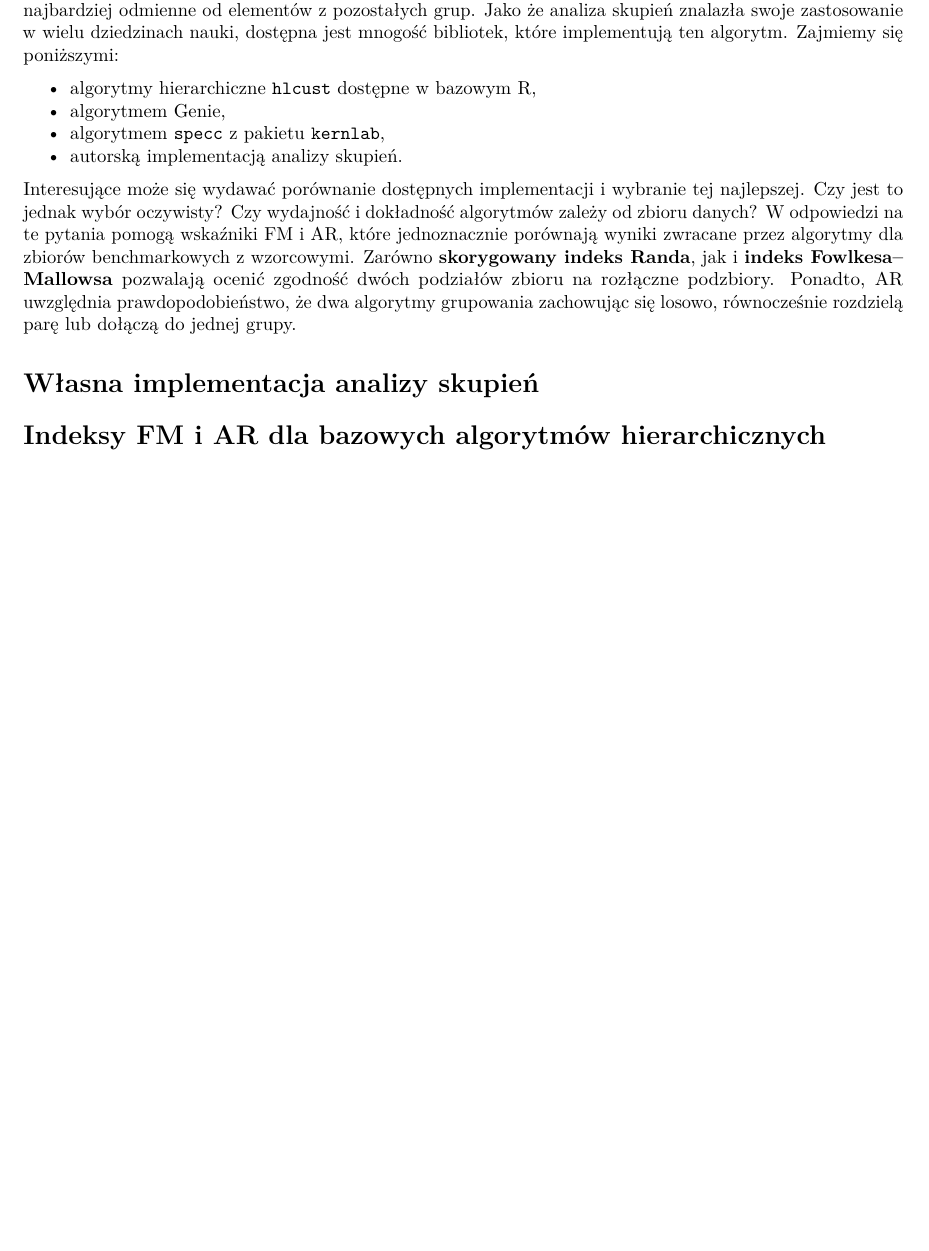
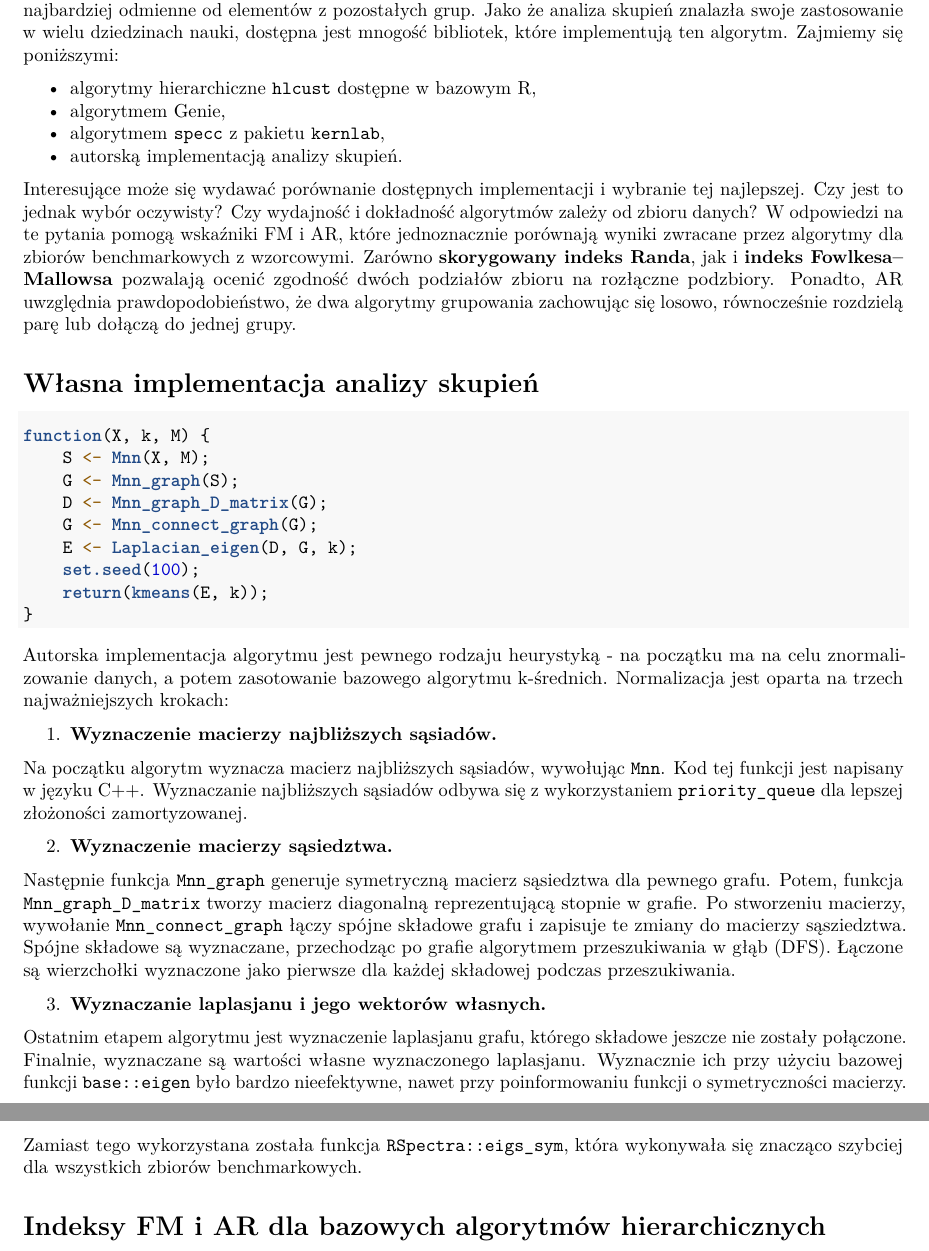
Before and after one commit to patrykf-dev/Spectral-Clustering, an R Markdown document (src/raport.Rmd): part of page 1 of 2 before the commit and two parts of pages 1 and 2 of 3 after it, the two joined at a grey line, cut so that both start at the same text, the shorter picture padded with empty space. Rendered offline with R 4.5, knitr and Pandoc, then LaTeX, with nearby package versions; some code elsewhere in the file could not run offline.

Commit message:
Work in progress

````diff
--- a/src/raport.Rmd
+++ b/src/raport.Rmd
@@ -23,7 +23,30 @@ Interesujące może się wydawać porównanie dostępnych implementacji i wybran
 
 
 # Własna implementacja analizy skupień
+```r
+function(X, k, M) {
+    S <- Mnn(X, M);
+    G <- Mnn_graph(S);
+    D <- Mnn_graph_D_matrix(G);
+    G <- Mnn_connect_graph(G);
+    E <- Laplacian_eigen(D, G, k);
+    set.seed(100);
+    return(kmeans(E, k));
+}
+```
+Autorska implementacja algorytmu jest pewnego rodzaju heurystyką - na początku ma na celu znormalizowanie danych, a potem zasotowanie bazowego algorytmu k-średnich. Normalizacja jest oparta na trzech najważniejszych krokach:
 
+1. **Wyznaczenie macierzy najbliższych sąsiadów.**
+
+Na początku algorytm wyznacza macierz najbliższych sąsiadów, wywołując `Mnn`. Kod tej funkcji jest napisany w języku C++. Wyznaczanie najbliższych sąsiadów odbywa się z wykorzystaniem `priority_queue` dla lepszej złożoności zamortyzowanej.
+
+2. **Wyznaczenie macierzy sąsiedztwa.**
+
+Następnie funkcja `Mnn_graph` generuje symetryczną macierz sąsiedztwa dla pewnego grafu. Potem, funkcja `Mnn_graph_D_matrix` tworzy macierz diagonalną reprezentującą stopnie w grafie. Po stworzeniu macierzy, wywołanie `Mnn_connect_graph` łączy spójne składowe grafu i zapisuje te zmiany do macierzy sąsziedztwa. Spójne składowe są wyznaczane, przechodząc po grafie algorytmem przeszukiwania w głąb (DFS). Łączone są wierzchołki wyznaczone jako pierwsze dla każdej składowej podczas przeszukiwania.
+
+3. **Wyznaczanie laplasjanu i jego wektorów własnych.**
+
+Ostatnim etapem algorytmu jest wyznaczenie laplasjanu grafu, którego składowe jeszcze nie zostały połączone. Finalnie, wyznaczane są wartości własne wyznaczonego laplasjanu. Wyznacznie ich przy użyciu bazowej funkcji `base::eigen` było bardzo nieefektywne, nawet przy poinformowaniu funkcji o symetryczności macierzy. Zamiast tego wykorzystana została funkcja `RSpectra::eigs_sym`, która wykonywała się znacząco szybciej dla wszystkich zbiorów benchmarkowych.
 
 # Indeksy FM i AR dla bazowych algorytmów hierarchicznych
 
````
Also changed, not shown: src/benchmark_tests.R (+0 -20 lines), src/spectral.R (+2 -1 lines).
